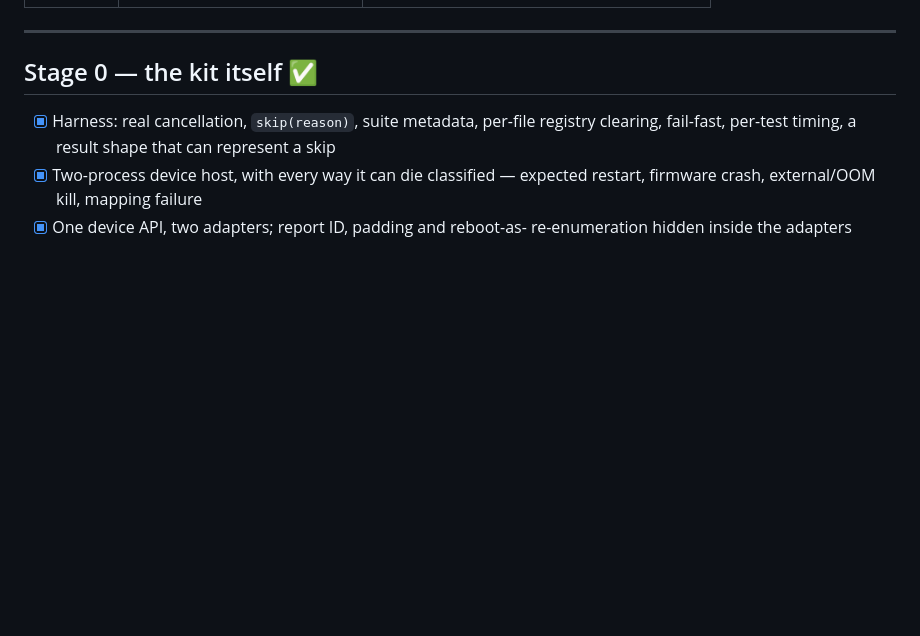
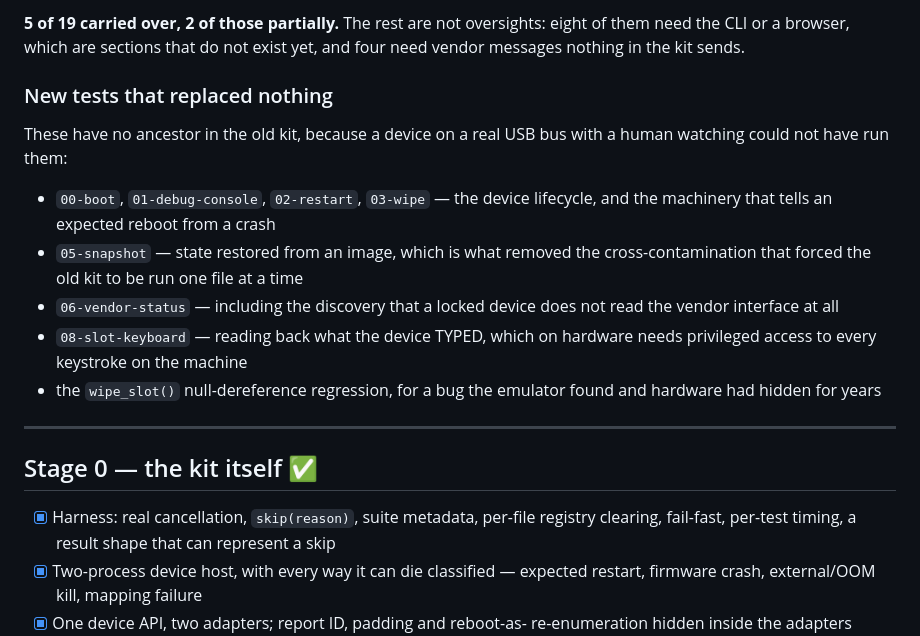
Before and after one commit to bm-ok/onlykey-testing, a Markdown page: PLAN.md, the part around one of its changes. Drawn GitHub-style; blank space fills up the shorter version.

```diff
--- a/PLAN.md
+++ b/PLAN.md
@@ -12,3 +45,22 @@ Counts are as of 2026-08-04, both adapters green:
+**5 of 19 carried over, 2 of those partially.** The rest are not oversights:
+eight of them need the CLI or a browser, which are sections that do not exist
+yet, and four need vendor messages nothing in the kit sends.
+
+### New tests that replaced nothing
+
+These have no ancestor in the old kit, because a device on a real USB bus with a
+human watching could not have run them:
+
+- `00-boot`, `01-debug-console`, `02-restart`, `03-wipe` — the device lifecycle,
+  and the machinery that tells an expected reboot from a crash
+- `05-snapshot` — state restored from an image, which is what removed the
+  cross-contamination that forced the old kit to be run one file at a time
+- `06-vendor-status` — including the discovery that a locked device does not
+  read the vendor interface at all
+- `08-slot-keyboard` — reading back what the device TYPED, which on hardware
+  needs privileged access to every keystroke on the machine
+- the `wipe_slot()` null-dereference regression, for a bug the emulator found
+  and hardware had hidden for years
 
 ---
 
```
Also changed, not shown: other parts of PLAN.md (+33 -0 lines).
